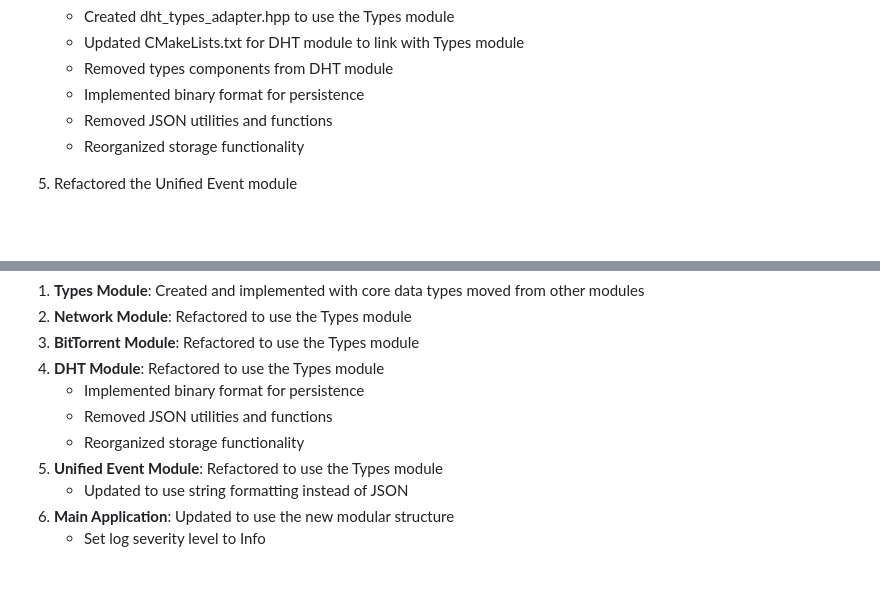
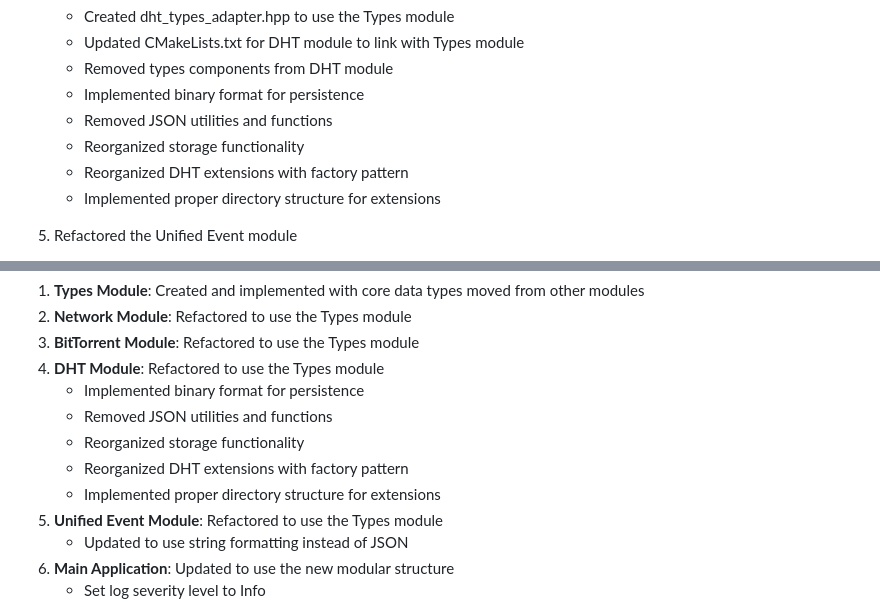
Before and after one commit to Jayian1890/DHT_Hunter, a Markdown page: docs/Project_Reorganization_Tracking.md, 2 parts joined by grey strips. Rendered like a GitHub page; blank space fills up the shorter version.

Commit message:
Update Project_Reorganization_Tracking.md to reflect DHT extensions reorganization

```diff
--- a/docs/Project_Reorganization_Tracking.md
+++ b/docs/Project_Reorganization_Tracking.md
@@ -118,6 +118,8 @@ The task is to reorganize the existing codebase into a more modular structure wi
    - Implemented binary format for persistence
    - Removed JSON utilities and functions
    - Reorganized storage functionality
+   - Reorganized DHT extensions with factory pattern
+   - Implemented proper directory structure for extensions
 
 5. Refactored the Unified Event module
    - Created event_types_adapter.hpp to use the Types module
@@ -142,6 +144,8 @@ We've successfully reorganized the project into modular components:
    - Implemented binary format for persistence
    - Removed JSON utilities and functions
    - Reorganized storage functionality
+   - Reorganized DHT extensions with factory pattern
+   - Implemented proper directory structure for extensions
 5. **Unified Event Module**: Refactored to use the Types module
    - Updated to use string formatting instead of JSON
 6. **Main Application**: Updated to use the new modular structure
```
Also changed, not shown: other parts of docs/Project_Reorganization_Tracking.md (+1 -1 lines).
